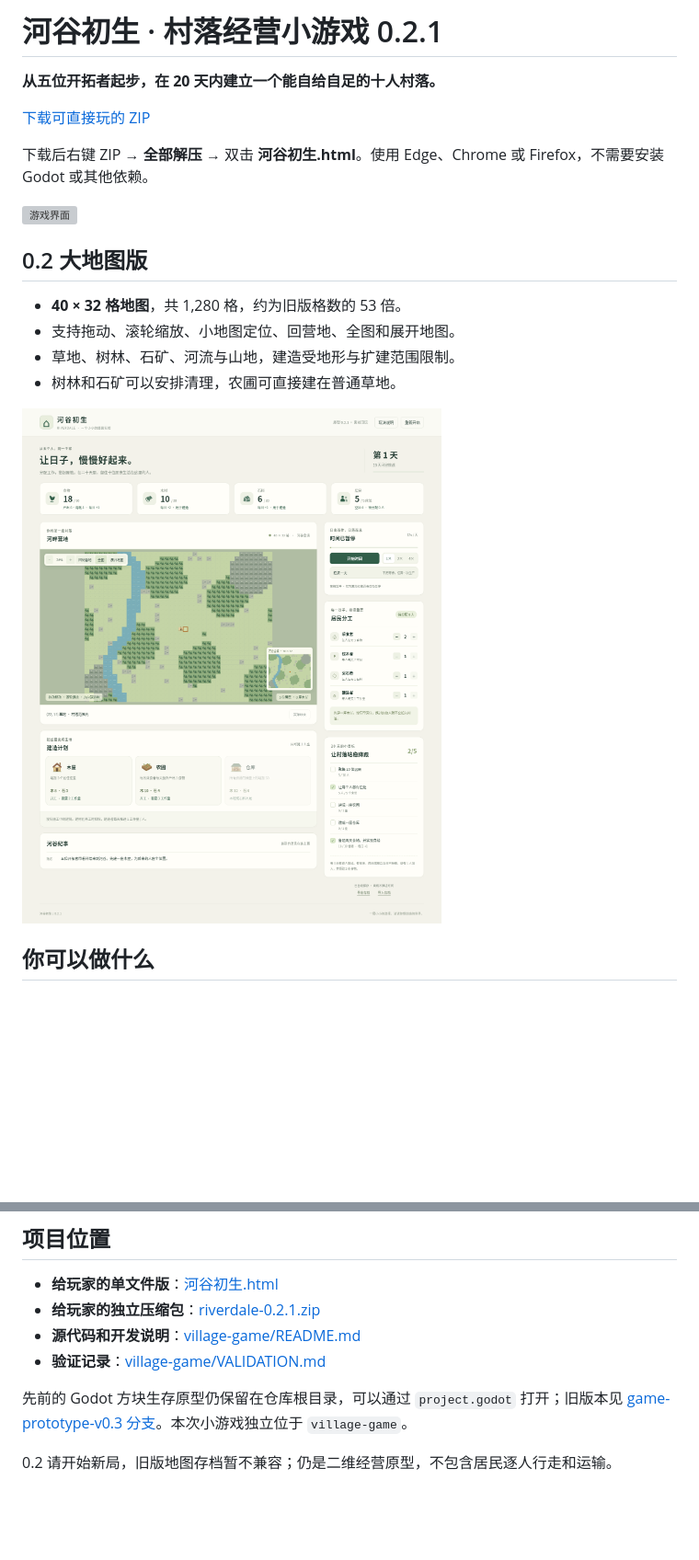
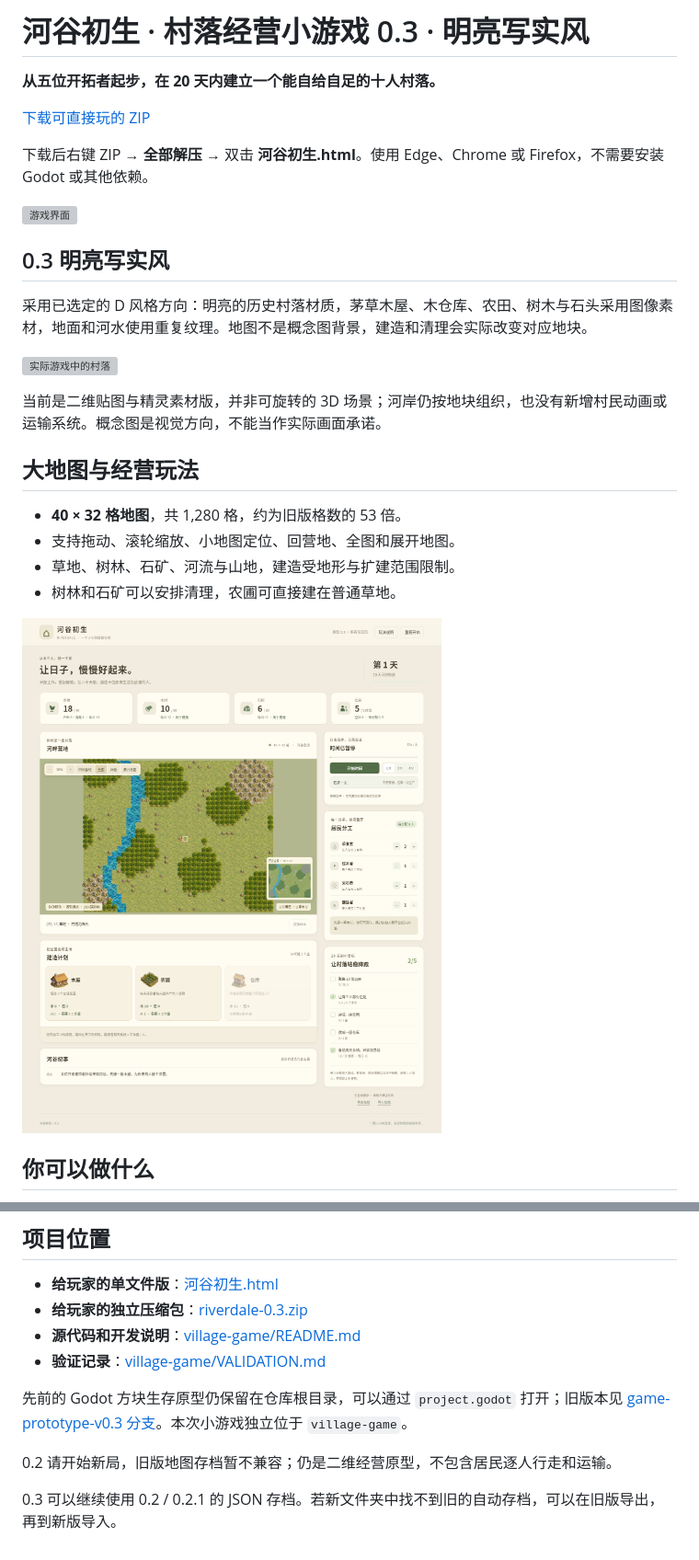
Before and after one commit to 2352587657/2352587657chw, a Markdown page: README.md, 2 parts joined by grey strips. Shown: that part at 92% size. Rendered like a GitHub page; pictures changed too: village-game/screenshots/overview.png; blank space fills up the shorter version; grey boxes are pictures that could not be loaded.

```diff
--- a/README.md
+++ b/README.md
@@ -1,4 +1,4 @@
-# 河谷初生 · 村落经营小游戏 0.2.1
+# 河谷初生 · 村落经营小游戏 0.3 · 明亮写实风
 
 **从五位开拓者起步，在 20 天内建立一个能自给自足的十人村落。**
 
@@ -8,7 +8,15 @@
 
 ![游戏界面](village-game/screenshots/desktop.png)
 
-## 0.2 大地图版
+## 0.3 明亮写实风
+
+采用已选定的 D 风格方向：明亮的历史村落材质，茅草木屋、木仓库、农田、树木与石头采用图像素材，地面和河水使用重复纹理。地图不是概念图背景，建造和清理会实际改变对应地块。
+
+![实际游戏中的村落](village-game/screenshots/historical-village.png)
+
+当前是二维贴图与精灵素材版，并非可旋转的 3D 场景；河岸仍按地块组织，也没有新增村民动画或运输系统。概念图是视觉方向，不能当作实际画面承诺。
+
+## 大地图与经营玩法
 
 - **40 × 32 格地图**，共 1,280 格，约为旧版格数的 53 倍。
 - 支持拖动、滚轮缩放、小地图定位、回营地、全图和展开地图。
@@ -36,10 +44,12 @@
 ## 项目位置
 
 - **给玩家的单文件版**：[河谷初生.html](village-game/河谷初生.html)
-- **给玩家的独立压缩包**：[riverdale-0.2.1.zip](downloads/riverdale-0.2.1.zip)
+- **给玩家的独立压缩包**：[riverdale-0.3.zip](downloads/riverdale-0.3.zip)
 - **源代码和开发说明**：[village-game/README.md](village-game/README.md)
 - **验证记录**：[village-game/VALIDATION.md](village-game/VALIDATION.md)
 
 先前的 Godot 方块生存原型仍保留在仓库根目录，可以通过 `project.godot` 打开；旧版本见 [game-prototype-v0.3 分支](https://github.com/2352587657/2352587657chw/tree/game-prototype-v0.3)。本次小游戏独立位于 `village-game`。
 
 0.2 请开始新局，旧版地图存档暂不兼容；仍是二维经营原型，不包含居民逐人行走和运输。
+
+0.3 可以继续使用 0.2 / 0.2.1 的 JSON 存档。若新文件夹中找不到旧的自动存档，可以在旧版导出，再到新版导入。
```
Also changed, not shown: other parts of README.md (+1 -1 lines), village-game/README.md (+14 -1 lines), village-game/VALIDATION.md (+12 -1 lines), village-game/assets/README.md (added, +10 -0 lines), village-game/screenshots/victory.png, 14 other files.
